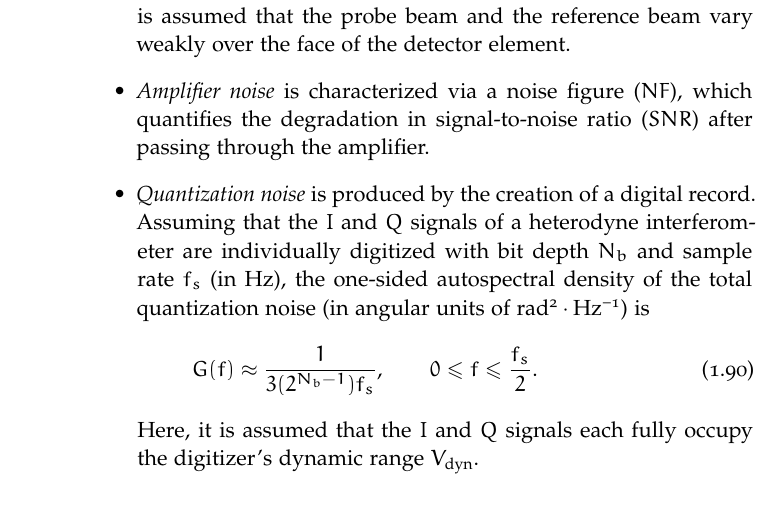
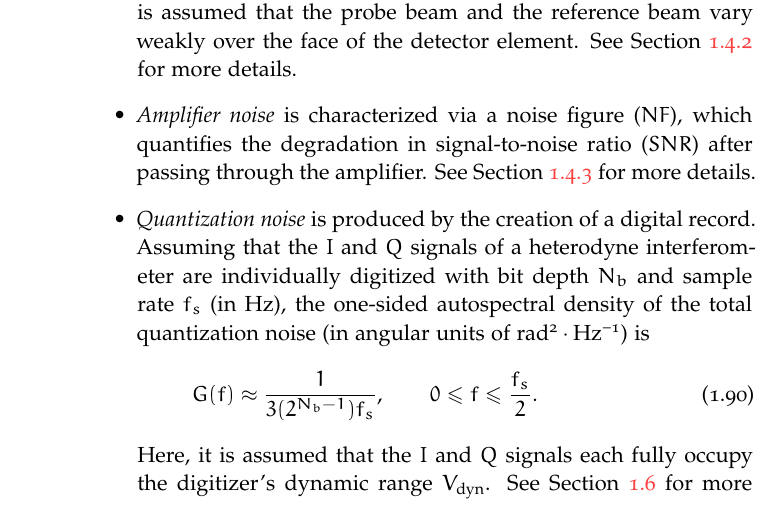
Before and after one commit to emd/thesis, a LaTeX thesis (thesis.tex, which reads Chapters/DesignConsiderations/DesignConsiderations.tex): part of page 28 of 30, cut so that both start at the same text. Compiled offline with pdfLaTeX; a missing font is replaced by an installed copy or a similar font.

Commit message:
Added references to respective sections in noise summary

```diff
--- a/Chapters/DesignConsiderations/DesignConsiderations.tex
+++ b/Chapters/DesignConsiderations/DesignConsiderations.tex
@@ -1947,9 +1956,13 @@ are summarized below:
     $\Delta f_0$ is the intermediate frequency of the heterodyne signal.
     Here, it is assumed that the probe beam and the reference beam
     vary weakly over the face of the detector element.
+    See Section~\ref{sec:DesignConsiderations:amplitude_noise:shot}
+    for more details.
   \item \emph{Amplifier noise} is characterized via a noise figure ($NF$),
     which quantifies the degradation in signal-to-noise ratio ($SNR$)
     after passing through the amplifier.
+    See Section~\ref{sec:DesignConsiderations:amplitude_noise:amplifier}
+    for more details.
   \item \emph{Quantization noise} is produced
     by the creation of a digital record.
     Assuming that the $I$ and $Q$ signals of a heterodyne interferometer
@@ -1966,6 +1979,8 @@ are summarized below:
     \end{equation}
     Here, it is assumed that the $I$ and $Q$ signals each fully occupy
     the digitizer's dynamic range $V_{\text{dyn}}$.
+    See Section~\ref{sec:DesignConsiderations:quantization}
+    for more details.
 \end{itemize}
 
 
```
Also changed, not shown: Chapters/DesignConsiderations/DesignConsiderations.tex (9 more changed lines).
